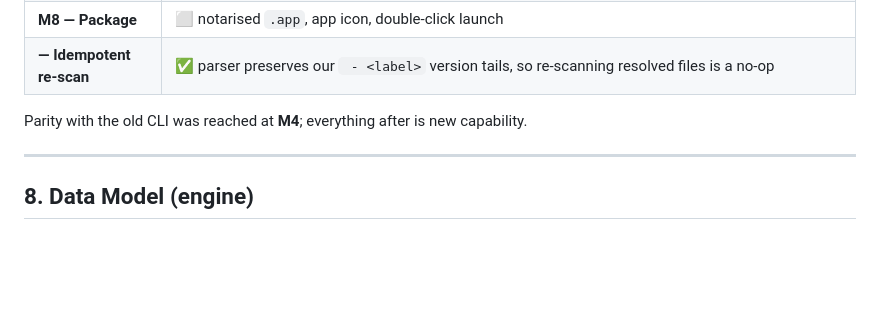
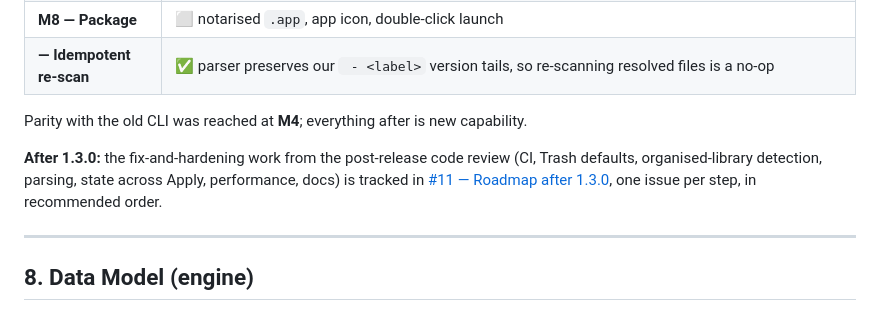
Before and after one commit to deejaymorgan/media-renamer, a Markdown page: SPEC.md, the part around the change. Rendered like a GitHub page; blank space fills up the shorter version.

Commit message:
docs: link SPEC roadmap to the post-1.3.0 tracking issue (#11)
Co-Authored-By: Claude Opus 5.5 <noreply@anthropic.com>
Claude-Session: https://claude.ai/code/session_016aVGxmXx1q13wupfjxnRfx

```diff
--- a/SPEC.md
+++ b/SPEC.md
@@ -364,6 +364,12 @@ is a no-op rather than a re-flagged conflict.
 
 Parity with the old CLI was reached at **M4**; everything after is new capability.
 
+**After 1.3.0:** the fix-and-hardening work from the post-release code review
+(CI, Trash defaults, organised-library detection, parsing, state across Apply,
+performance, docs) is tracked in
+[#11 — Roadmap after 1.3.0](https://github.com/deejaymorgan/media-renamer/issues/11),
+one issue per step, in recommended order.
+
 ---
 
 ## 8. Data Model (engine)
```
